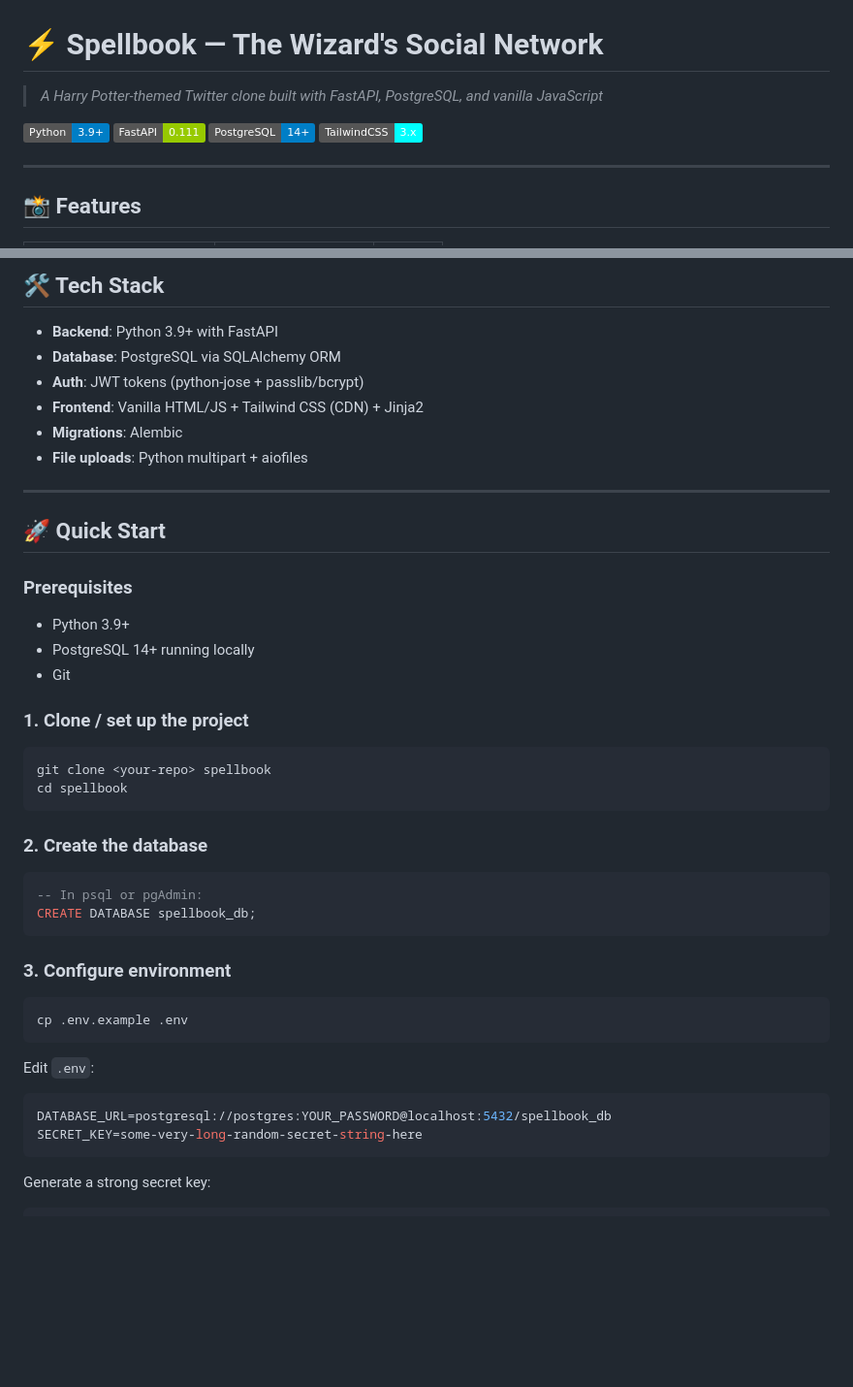
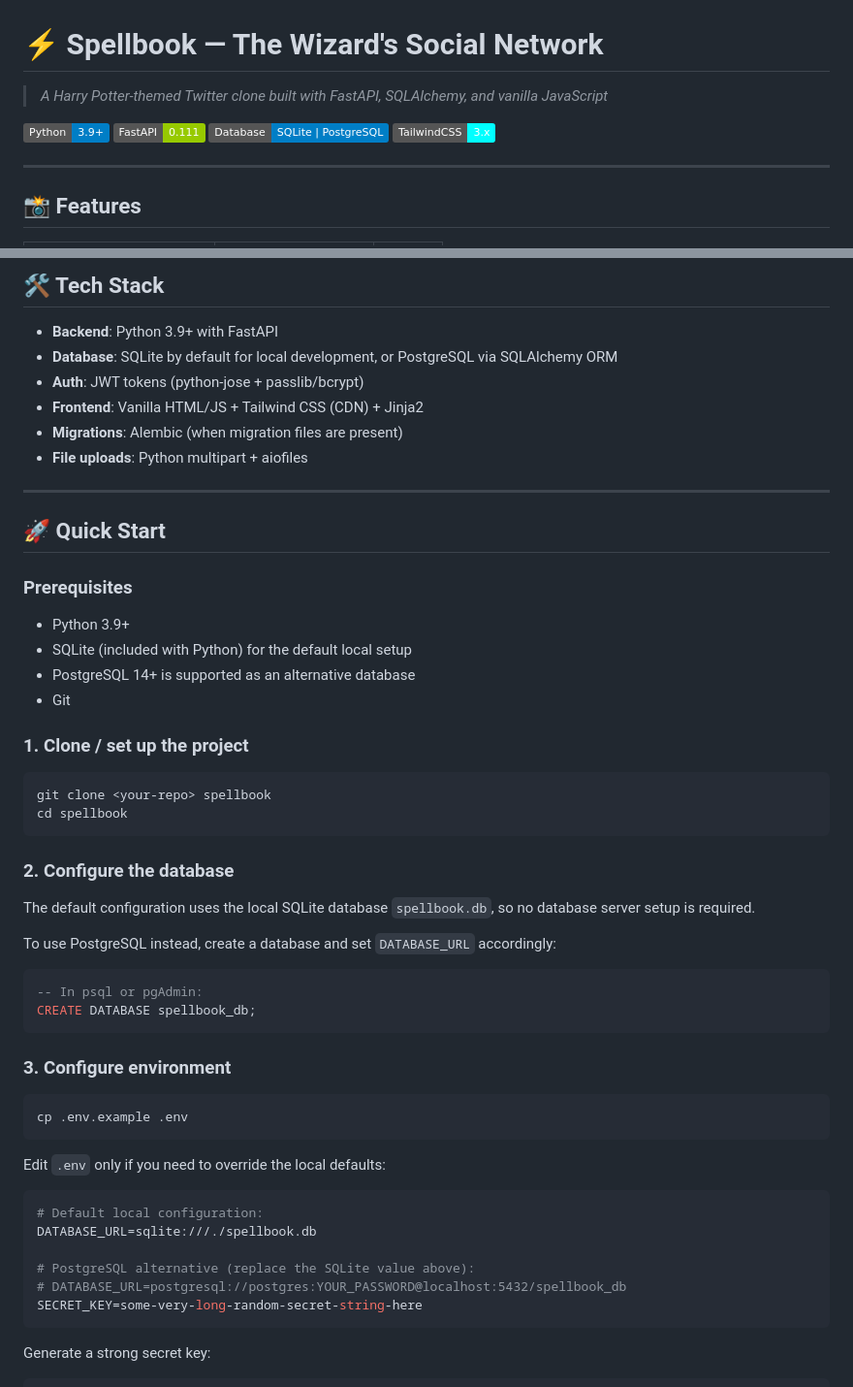
Before and after one commit to JiyaRayal/Spellbook, a Markdown page: README.md, 2 parts joined by grey strips. Shown at 97% size. Rendered like a GitHub page; badges without logos; blank space fills up the shorter version.

Commit message:
fix database documentation

````diff
--- a/README.md
+++ b/README.md
@@ -1,8 +1,8 @@
 # ⚡ Spellbook — The Wizard's Social Network
 
-> *A Harry Potter-themed Twitter clone built with FastAPI, PostgreSQL, and vanilla JavaScript*
+> *A Harry Potter-themed Twitter clone built with FastAPI, SQLAlchemy, and vanilla JavaScript*
 
-![Python](https://img.shields.io/badge/Python-3.9+-blue) ![FastAPI](https://img.shields.io/badge/FastAPI-0.111-green) ![PostgreSQL](https://img.shields.io/badge/PostgreSQL-14+-blue) ![TailwindCSS](https://img.shields.io/badge/TailwindCSS-3.x-cyan)
+![Python](https://img.shields.io/badge/Python-3.9+-blue) ![FastAPI](https://img.shields.io/badge/FastAPI-0.111-green) ![Database](https://img.shields.io/badge/Database-SQLite%20%7C%20PostgreSQL-blue) ![TailwindCSS](https://img.shields.io/badge/TailwindCSS-3.x-cyan)
 
 ---
 
@@ -30,10 +30,10 @@
 ## 🛠️ Tech Stack
 
 - **Backend**: Python 3.9+ with FastAPI
-- **Database**: PostgreSQL via SQLAlchemy ORM
+- **Database**: SQLite by default for local development, or PostgreSQL via SQLAlchemy ORM
 - **Auth**: JWT tokens (python-jose + passlib/bcrypt)
 - **Frontend**: Vanilla HTML/JS + Tailwind CSS (CDN) + Jinja2
-- **Migrations**: Alembic
+- **Migrations**: Alembic (when migration files are present)
 - **File uploads**: Python multipart + aiofiles
 
 ---
@@ -43,7 +43,8 @@
 ### Prerequisites
 
 - Python 3.9+
-- PostgreSQL 14+ running locally
+- SQLite (included with Python) for the default local setup
+- PostgreSQL 14+ is supported as an alternative database
 - Git
 
 ### 1. Clone / set up the project
@@ -53,7 +54,11 @@ git clone <your-repo> spellbook
 cd spellbook
 ```
 
-### 2. Create the database
+### 2. Configure the database
+
+The default configuration uses the local SQLite database `spellbook.db`, so no database server setup is required.
+
+To use PostgreSQL instead, create a database and set `DATABASE_URL` accordingly:
 
 ```sql
 -- In psql or pgAdmin:
@@ -66,9 +71,13 @@ CREATE DATABASE spellbook_db;
 cp .env.example .env
 ```
 
-Edit `.env`:
+Edit `.env` only if you need to override the local defaults:
 ```env
-DATABASE_URL=postgresql://postgres:YOUR_PASSWORD@localhost:5432/spellbook_db
+# Default local configuration:
+DATABASE_URL=sqlite:///./spellbook.db
+
+# PostgreSQL alternative (replace the SQLite value above):
+# DATABASE_URL=postgresql://postgres:YOUR_PASSWORD@localhost:5432/spellbook_db
 SECRET_KEY=some-very-long-random-secret-string-here
 ```
 
````
